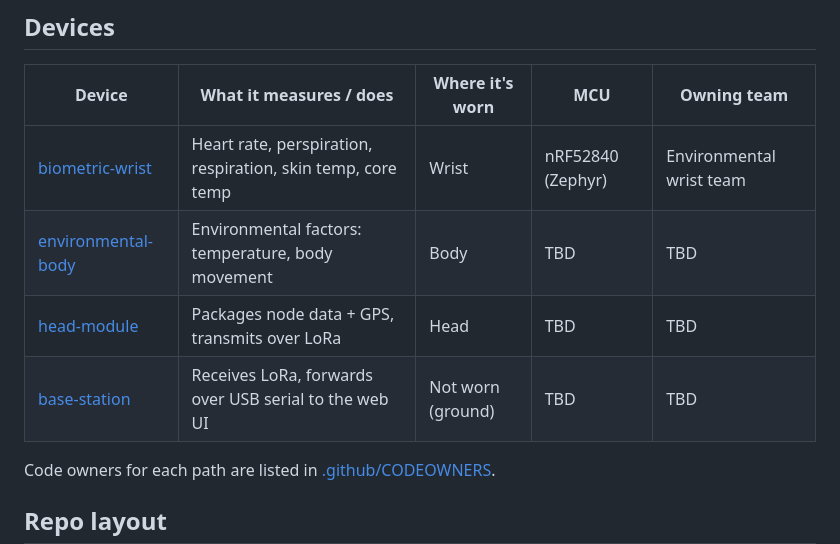
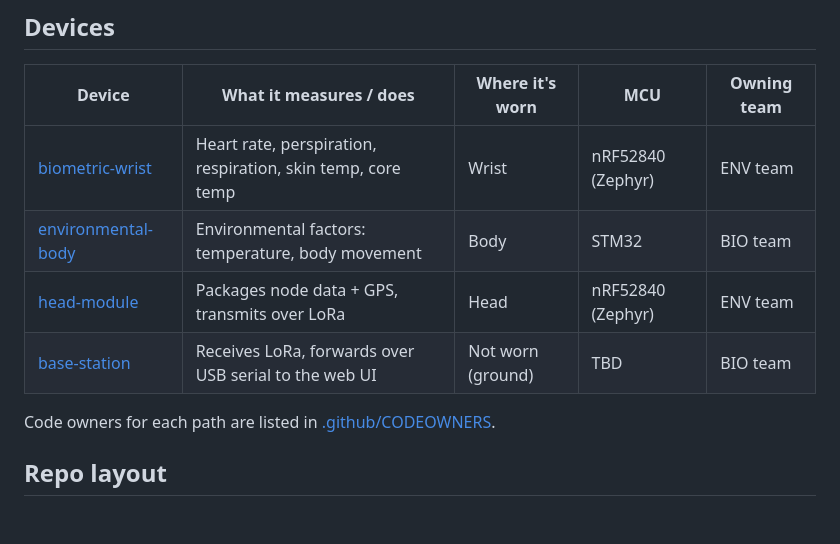
Before and after one commit to AustinGoodnight/astronaut-biometric-sensor-array, a Markdown page: README.md, the part around the change. GitHub-like rendering; blank space fills up the shorter version.

```diff
--- a/README.md
+++ b/README.md
@@ -37,10 +37,10 @@ work with every node later.
 
 | Device | What it measures / does | Where it's worn | MCU | Owning team |
 |---|---|---|---|---|
-| [biometric-wrist](devices/biometric-wrist) | Heart rate, perspiration, respiration, skin temp, core temp | Wrist | nRF52840 (Zephyr) | Environmental wrist team |
-| [environmental-body](devices/environmental-body) | Environmental factors: temperature, body movement | Body | TBD | TBD |
-| [head-module](devices/head-module) | Packages node data + GPS, transmits over LoRa | Head | TBD | TBD |
-| [base-station](devices/base-station) | Receives LoRa, forwards over USB serial to the web UI | Not worn (ground) | TBD | TBD |
+| [biometric-wrist](devices/biometric-wrist) | Heart rate, perspiration, respiration, skin temp, core temp | Wrist | nRF52840 (Zephyr) | ENV team |
+| [environmental-body](devices/environmental-body) | Environmental factors: temperature, body movement | Body | STM32 | BIO team |
+| [head-module](devices/head-module) | Packages node data + GPS, transmits over LoRa | Head | nRF52840 (Zephyr) | ENV team |
+| [base-station](devices/base-station) | Receives LoRa, forwards over USB serial to the web UI | Not worn (ground) | TBD | BIO team |
 
 Code owners for each path are listed in [.github/CODEOWNERS](.github/CODEOWNERS).
 
```
